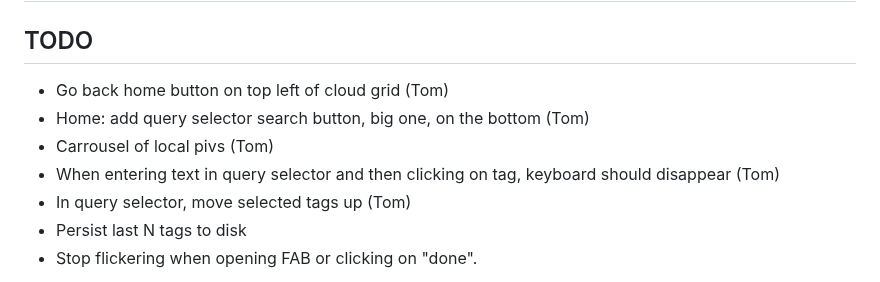
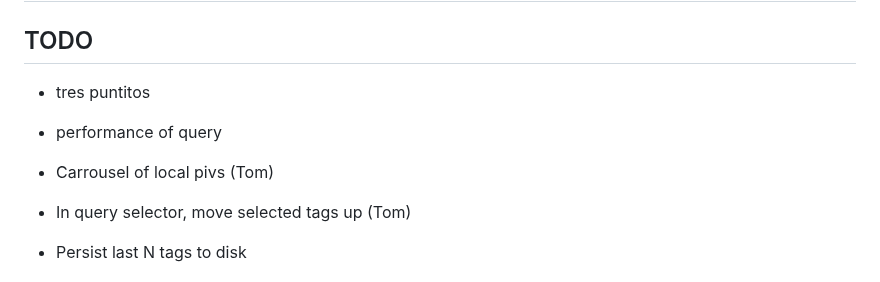
Before and after one commit to altocodenl/tagaway-mobile, a Markdown page: tagaway/lib/readme.md, the part around the change. GitHub-like rendering.

Commit message:
Update todo.

```diff
--- a/tagaway/lib/readme.md
+++ b/tagaway/lib/readme.md
@@ -2,10 +2,11 @@
 
 ## TODO
 
-- Go back home button on top left of cloud grid (Tom)
-- Home: add query selector search button, big one, on the bottom (Tom)
+
+- tres puntitos
+- performance of query
+
 - Carrousel of local pivs (Tom)
-- When entering text in query selector and then clicking on tag, keyboard should disappear (Tom)
 - In query selector, move selected tags up (Tom)
 - Persist last N tags to disk
 - Stop flickering when opening FAB or clicking on "done".
```
